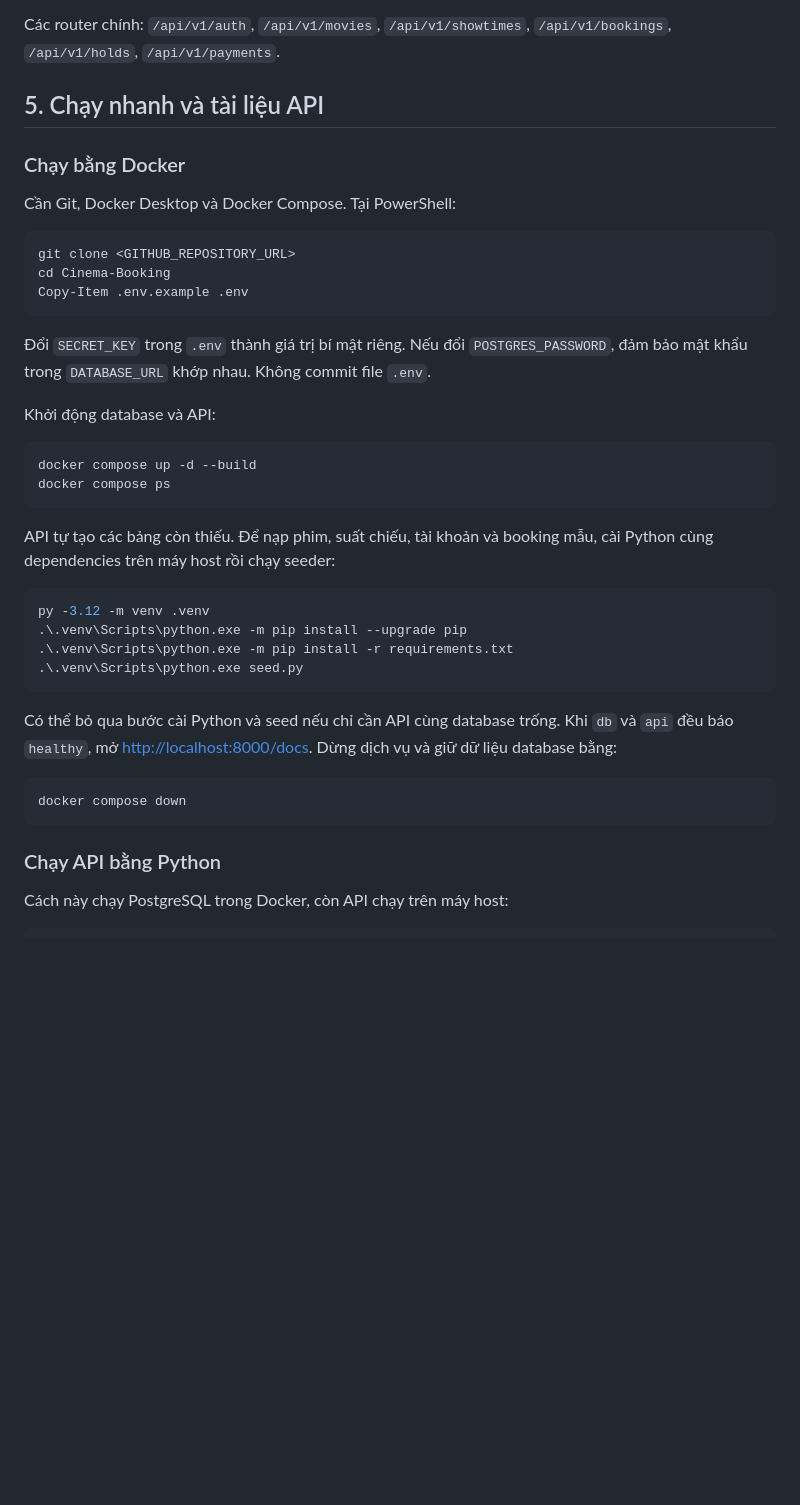
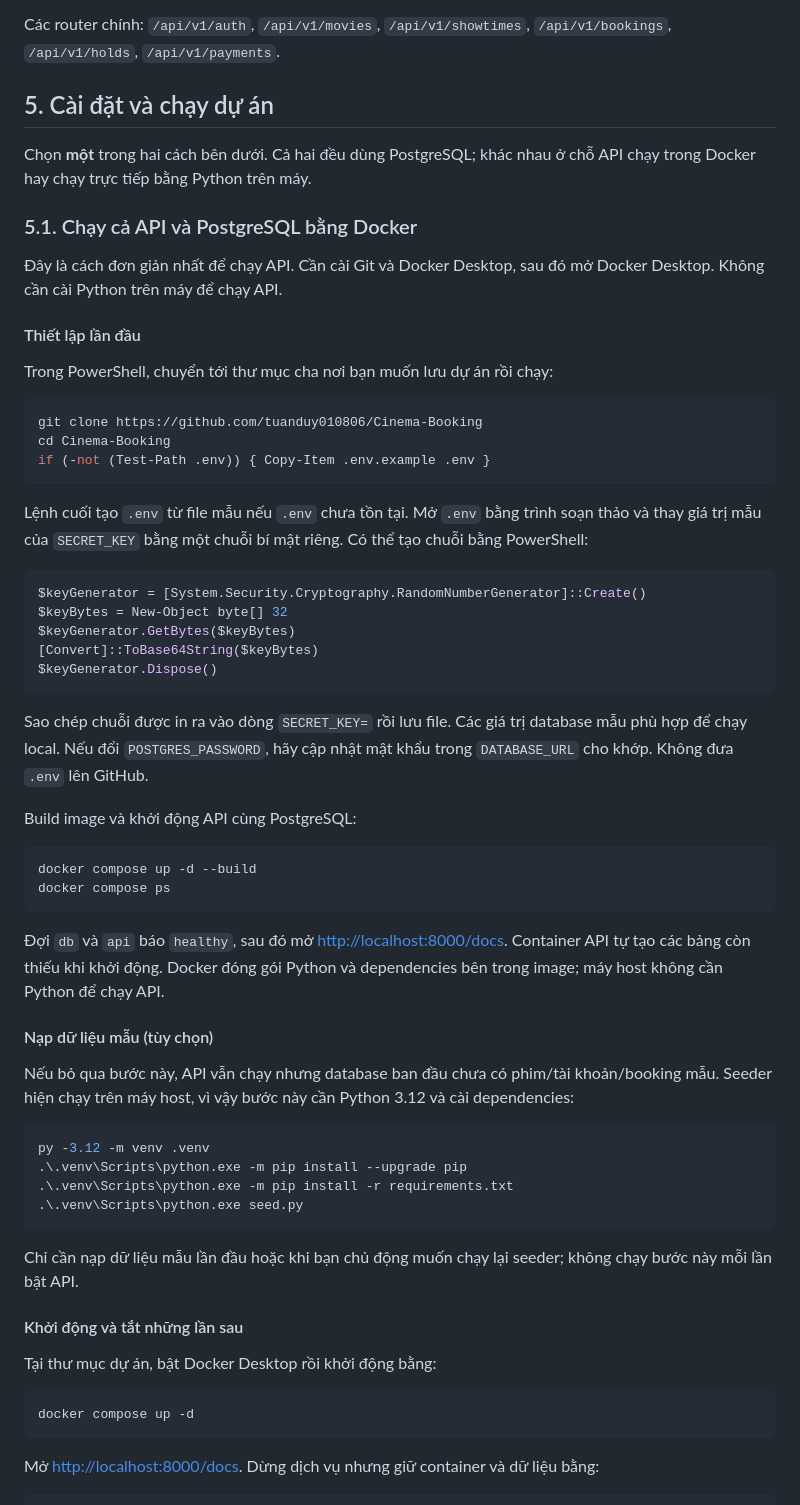
Before and after one commit to tuanduy010806/Cinema-Booking, a Markdown page: README.md, the part around one of its changes. Rendered like a GitHub page; blank space fills up the shorter version.

````diff
--- a/README.md
+++ b/README.md
@@ -76,28 +76,48 @@ data/                     # Dữ liệu mẫu được seeder sử dụng
 
 Các router chính: `/api/v1/auth`, `/api/v1/movies`, `/api/v1/showtimes`, `/api/v1/bookings`, `/api/v1/holds`, `/api/v1/payments`.
 
-## 5. Chạy nhanh và tài liệu API
+## 5. Cài đặt và chạy dự án
 
-### Chạy bằng Docker
+Chọn **một** trong hai cách bên dưới. Cả hai đều dùng PostgreSQL; khác nhau ở chỗ API chạy trong Docker hay chạy trực tiếp bằng Python trên máy.
 
-Cần Git, Docker Desktop và Docker Compose. Tại PowerShell:
+### 5.1. Chạy cả API và PostgreSQL bằng Docker
+
+Đây là cách đơn giản nhất để chạy API. Cần cài Git và Docker Desktop, sau đó mở Docker Desktop. Không cần cài Python trên máy để chạy API.
+
+#### Thiết lập lần đầu
+
+Trong PowerShell, chuyển tới thư mục cha nơi bạn muốn lưu dự án rồi chạy:
 
 ```powershell
-git clone <GITHUB_REPOSITORY_URL>
+git clone https://github.com/tuanduy010806/Cinema-Booking
 cd Cinema-Booking
-Copy-Item .env.example .env
+if (-not (Test-Path .env)) { Copy-Item .env.example .env }
 ```
 
-Đổi `SECRET_KEY` trong `.env` thành giá trị bí mật riêng. Nếu đổi `POSTGRES_PASSWORD`, đảm bảo mật khẩu trong `DATABASE_URL` khớp nhau. Không commit file `.env`.
+Lệnh cuối tạo `.env` từ file mẫu nếu `.env` chưa tồn tại. Mở `.env` bằng trình soạn thảo và thay giá trị mẫu của `SECRET_KEY` bằng một chuỗi bí mật riêng. Có thể tạo chuỗi bằng PowerShell:
 
-Khởi động database và API:
+```powershell
+$keyGenerator = [System.Security.Cryptography.RandomNumberGenerator]::Create()
+$keyBytes = New-Object byte[] 32
+$keyGenerator.GetBytes($keyBytes)
+[Convert]::ToBase64String($keyBytes)
+$keyGenerator.Dispose()
+```
+
+Sao chép chuỗi được in ra vào dòng `SECRET_KEY=` rồi lưu file. Các giá trị database mẫu phù hợp để chạy local. Nếu đổi `POSTGRES_PASSWORD`, hãy cập nhật mật khẩu trong `DATABASE_URL` cho khớp. Không đưa `.env` lên GitHub.
+
+Build image và khởi động API cùng PostgreSQL:
 
 ```powershell
 docker compose up -d --build
 docker compose ps
 ```
 
-API tự tạo các bảng còn thiếu. Để nạp phim, suất chiếu, tài khoản và booking mẫu, cài Python cùng dependencies trên máy host rồi chạy seeder:
+Đợi `db` và `api` báo `healthy`, sau đó mở <http://localhost:8000/docs>. Container API tự tạo các bảng còn thiếu khi khởi động. Docker đóng gói Python và dependencies bên trong image; máy host không cần Python để chạy API.
+
+#### Nạp dữ liệu mẫu (tùy chọn)
+
+Nếu bỏ qua bước này, API vẫn chạy nhưng database ban đầu chưa có phim/tài khoản/booking mẫu. Seeder hiện chạy trên máy host, vì vậy bước này cần Python 3.12 và cài dependencies:
 
 ```powershell
 py -3.12 -m venv .venv
@@ -106,14 +126,16 @@ py -3.12 -m venv .venv
 .\.venv\Scripts\python.exe seed.py
 ```
 
-Có thể bỏ qua bước cài Python và seed nếu chỉ cần API cùng database trống. Khi `db` và `api` đều báo `healthy`, mở <http://localhost:8000/docs>. Dừng dịch vụ và giữ dữ liệu database bằng:
+Chỉ cần nạp dữ liệu mẫu lần đầu hoặc khi bạn chủ động muốn chạy lại seeder; không chạy bước này mỗi lần bật API.
+
+#### Khởi động và tắt những lần sau
+
+Tại thư mục dự án, bật Docker Desktop rồi khởi động bằng:
 
 ```powershell
-docker compose down
+docker compose up -d
 ```
 
-### Chạy API bằng Python
-
-Cách này chạy PostgreSQL trong Docker, còn API chạy trên máy host:
+Mở <http://localhost:8000/docs>. Dừng dịch vụ nhưng giữ container và dữ liệu bằng:
 
 ```powershell
````
Also changed, not shown: other parts of README.md (+38 -10 lines).
